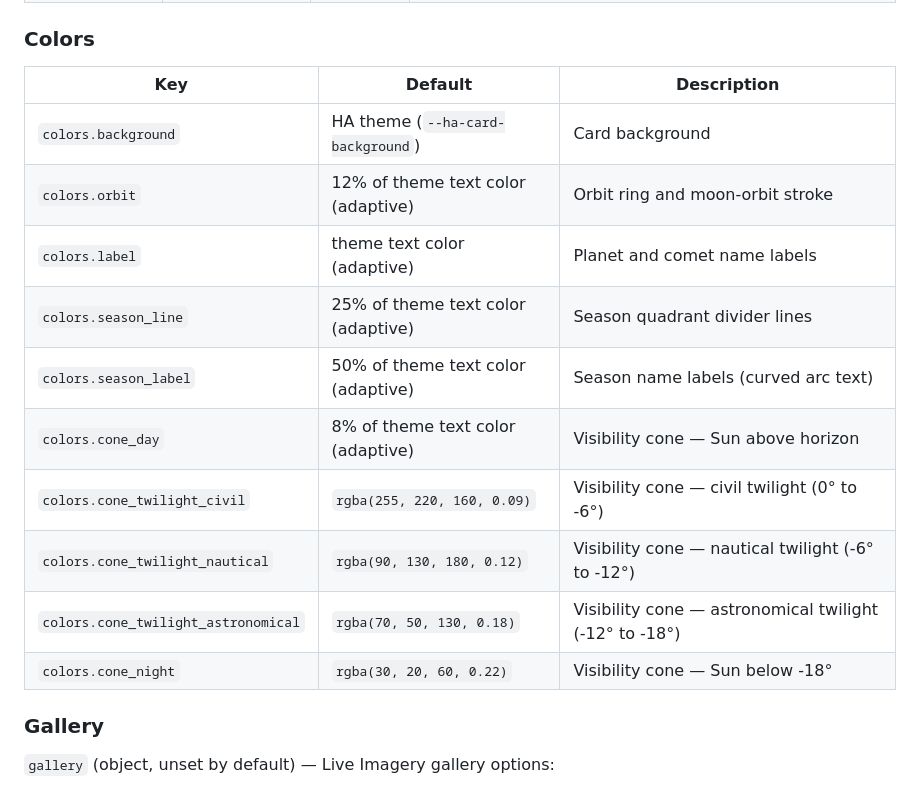
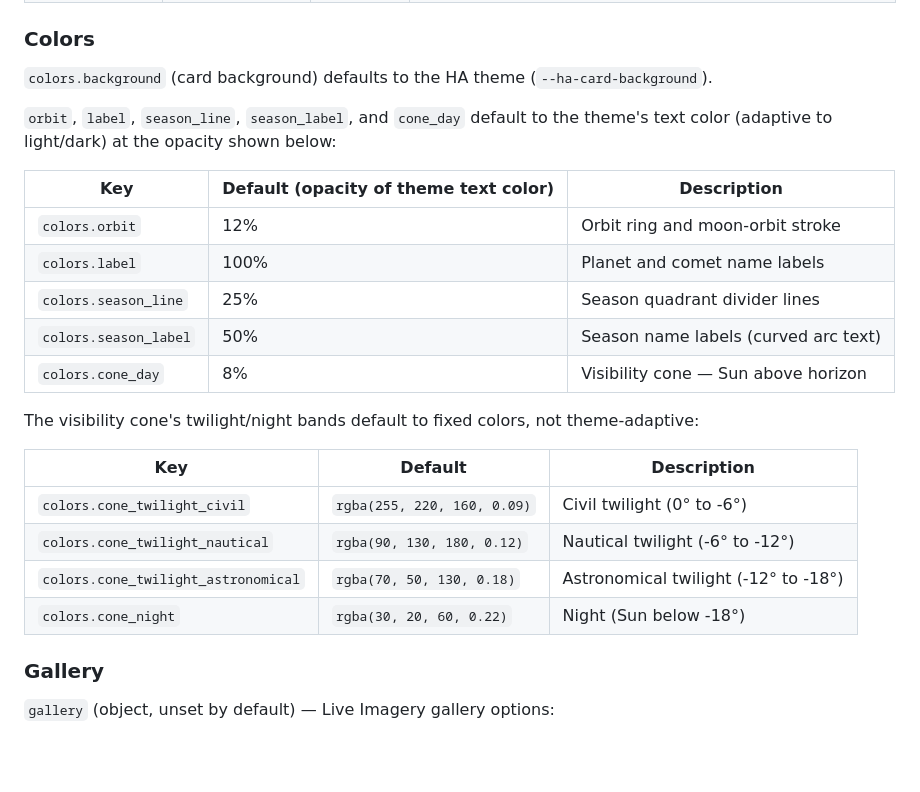
Before and after one commit to marcintk/ha-planetary-solar-system-card, a Markdown page: README.md, the part around the change. GitHub-like rendering; blank space fills up the shorter version.

Commit message:
docs: collapse repeated theme-color phrasing in Colors table
orbit/label/season_line/season_label/cone_day all derive from the
same "theme text color (adaptive)" base — state that once instead
of five times, table shows just the opacity. Split fixed twilight
rgba() colors into their own table since they don't share that
derivation.

Co-Authored-By: Claude Sonnet 5 <noreply@anthropic.com>

```diff
--- a/README.md
+++ b/README.md
@@ -126,18 +126,27 @@ gallery:
 
 ### Colors
 
-| Key                                 | Default                            | Description                                            |
-| ----------------------------------- | ---------------------------------- | ------------------------------------------------------ |
-| `colors.background`                 | HA theme (`--ha-card-background`)  | Card background                                        |
-| `colors.orbit`                      | 12% of theme text color (adaptive) | Orbit ring and moon-orbit stroke                       |
-| `colors.label`                      | theme text color (adaptive)        | Planet and comet name labels                           |
-| `colors.season_line`                | 25% of theme text color (adaptive) | Season quadrant divider lines                          |
-| `colors.season_label`               | 50% of theme text color (adaptive) | Season name labels (curved arc text)                   |
-| `colors.cone_day`                   | 8% of theme text color (adaptive)  | Visibility cone — Sun above horizon                    |
-| `colors.cone_twilight_civil`        | `rgba(255, 220, 160, 0.09)`        | Visibility cone — civil twilight (0° to -6°)           |
-| `colors.cone_twilight_nautical`     | `rgba(90, 130, 180, 0.12)`         | Visibility cone — nautical twilight (-6° to -12°)      |
-| `colors.cone_twilight_astronomical` | `rgba(70, 50, 130, 0.18)`          | Visibility cone — astronomical twilight (-12° to -18°) |
-| `colors.cone_night`                 | `rgba(30, 20, 60, 0.22)`           | Visibility cone — Sun below -18°                       |
+`colors.background` (card background) defaults to the HA theme (`--ha-card-background`).
+
+`orbit`, `label`, `season_line`, `season_label`, and `cone_day` default to the theme's text color
+(adaptive to light/dark) at the opacity shown below:
+
+| Key                   | Default (opacity of theme text color) | Description                          |
+| --------------------- | ------------------------------------- | ------------------------------------ |
+| `colors.orbit`        | 12%                                   | Orbit ring and moon-orbit stroke     |
+| `colors.label`        | 100%                                  | Planet and comet name labels         |
+| `colors.season_line`  | 25%                                   | Season quadrant divider lines        |
+| `colors.season_label` | 50%                                   | Season name labels (curved arc text) |
+| `colors.cone_day`     | 8%                                    | Visibility cone — Sun above horizon  |
+
+The visibility cone's twilight/night bands default to fixed colors, not theme-adaptive:
+
+| Key                                 | Default                     | Description                          |
+| ----------------------------------- | --------------------------- | ------------------------------------ |
+| `colors.cone_twilight_civil`        | `rgba(255, 220, 160, 0.09)` | Civil twilight (0° to -6°)           |
+| `colors.cone_twilight_nautical`     | `rgba(90, 130, 180, 0.12)`  | Nautical twilight (-6° to -12°)      |
+| `colors.cone_twilight_astronomical` | `rgba(70, 50, 130, 0.18)`   | Astronomical twilight (-12° to -18°) |
+| `colors.cone_night`                 | `rgba(30, 20, 60, 0.22)`    | Night (Sun below -18°)               |
 
 ### Gallery
 
```
